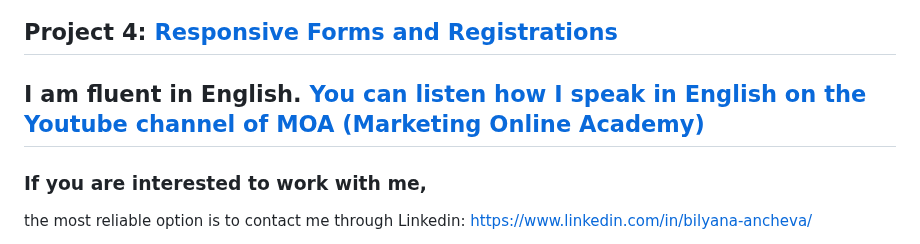
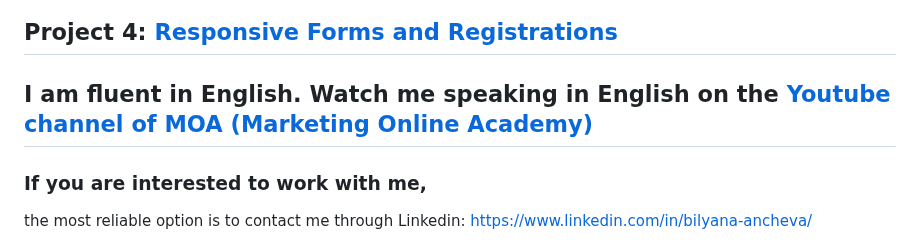
Before and after one commit to ba23-python/bilyanaancheva.github.io, a Markdown page: README.md, the part around the change. Rendered like a GitHub page.

```diff
--- a/README.md
+++ b/README.md
@@ -81,7 +81,7 @@ Rest API usage and Testing with Postman, Journey Builder, Relational data model,
 
 ## Project 4: [Responsive Forms and Registrations](https://github.com/ba23-python/UpgradeHub/tree/master/Responsive%20Forms%20and%20Registrations)
 
-## I am fluent in English. [You can listen how I speak in English on the Youtube channel of MOA (Marketing Online Academy)](https://www.youtube.com/watch?v=u8LV0w3HrDI)
+## I am fluent in English. Watch me speaking in English on the [Youtube channel of MOA (Marketing Online Academy)](https://www.youtube.com/watch?v=u8LV0w3HrDI)
 
 ### If you are interested to work with me,
 the most reliable option is to contact me through Linkedin: https://www.linkedin.com/in/bilyana-ancheva/
```
